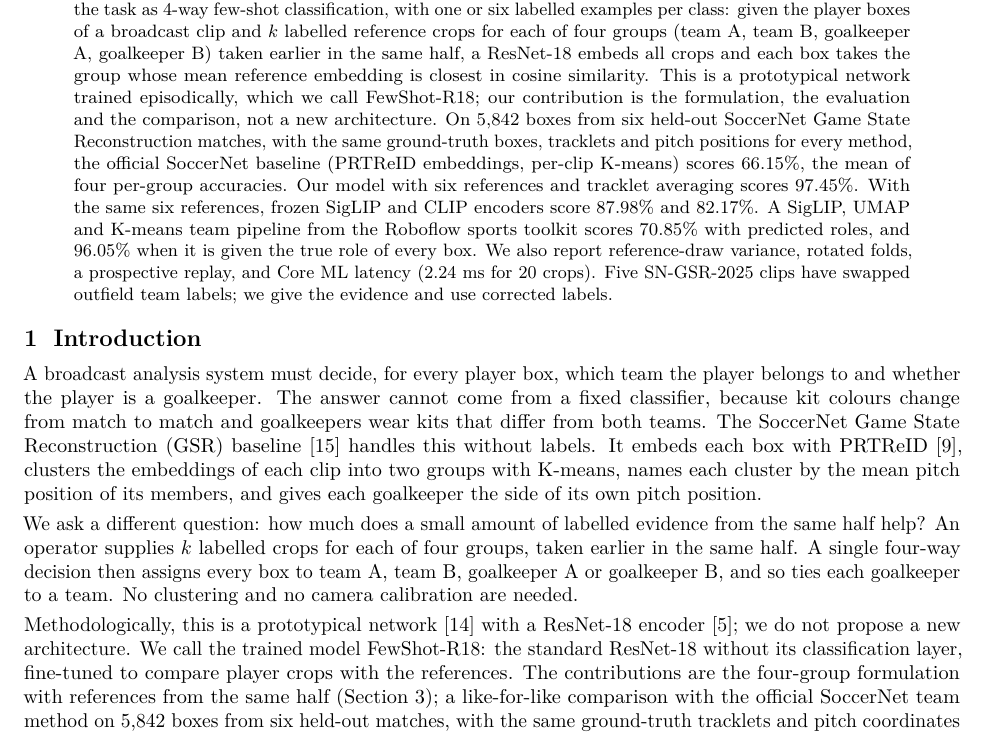
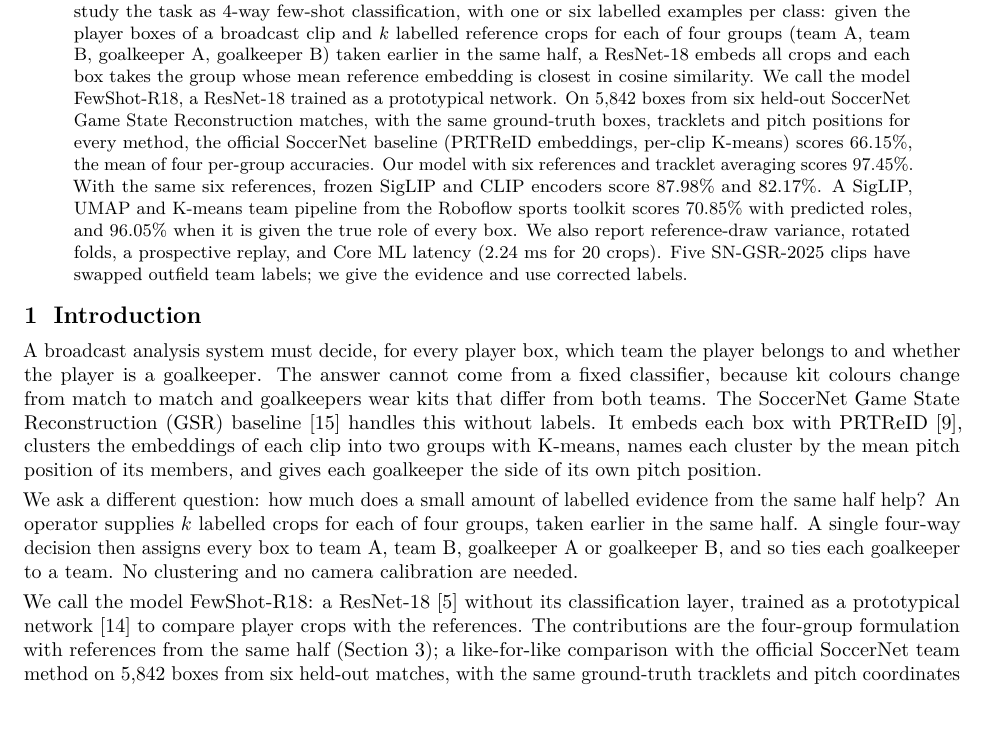
Before and after one commit to Hmenez3s/few-shot-team-goalkeeper-assignment, a LaTeX paper (paper/main.tex): part of page 1 of 9, cut so that both start at the same text, the shorter picture padded with empty space. Compiled offline with pdfLaTeX.

Commit message:
docs(paper): state the model directly without hedging

```diff
--- a/paper/main.tex
+++ b/paper/main.tex
@@ -32,7 +32,7 @@
 \maketitle
 
 \begin{abstract}
-Kit colours change every match, so a fixed classifier cannot assign football players to teams. We study the task as 4-way few-shot classification, with one or six labelled examples per class: given the player boxes of a broadcast clip and $k$ labelled reference crops for each of four groups (team A, team B, goalkeeper A, goalkeeper B) taken earlier in the same half, a ResNet-18 embeds all crops and each box takes the group whose mean reference embedding is closest in cosine similarity. This is a prototypical network trained episodically, which we call FewShot-R18; our contribution is the formulation, the evaluation and the comparison, not a new architecture. On 5,842 boxes from six held-out SoccerNet Game State Reconstruction matches, with the same ground-truth boxes, tracklets and pitch positions for every method, the official SoccerNet baseline (PRTReID embeddings, per-clip K-means) scores 66.15\%, the mean of four per-group accuracies. Our model with six references and tracklet averaging scores 97.45\%. With the same six references, frozen SigLIP and CLIP encoders score 87.98\% and 82.17\%. A SigLIP, UMAP and K-means team pipeline from the Roboflow sports toolkit scores 70.85\% with predicted roles, and 96.05\% when it is given the true role of every box. We also report reference-draw variance, rotated folds, a prospective replay, and Core ML latency (2.24 ms for 20 crops). Five SN-GSR-2025 clips have swapped outfield team labels; we give the evidence and use corrected labels.
+Kit colours change every match, so a fixed classifier cannot assign football players to teams. We study the task as 4-way few-shot classification, with one or six labelled examples per class: given the player boxes of a broadcast clip and $k$ labelled reference crops for each of four groups (team A, team B, goalkeeper A, goalkeeper B) taken earlier in the same half, a ResNet-18 embeds all crops and each box takes the group whose mean reference embedding is closest in cosine similarity. We call the model FewShot-R18, a ResNet-18 trained as a prototypical network. On 5,842 boxes from six held-out SoccerNet Game State Reconstruction matches, with the same ground-truth boxes, tracklets and pitch positions for every method, the official SoccerNet baseline (PRTReID embeddings, per-clip K-means) scores 66.15\%, the mean of four per-group accuracies. Our model with six references and tracklet averaging scores 97.45\%. With the same six references, frozen SigLIP and CLIP encoders score 87.98\% and 82.17\%. A SigLIP, UMAP and K-means team pipeline from the Roboflow sports toolkit scores 70.85\% with predicted roles, and 96.05\% when it is given the true role of every box. We also report reference-draw variance, rotated folds, a prospective replay, and Core ML latency (2.24 ms for 20 crops). Five SN-GSR-2025 clips have swapped outfield team labels; we give the evidence and use corrected labels.
 \end{abstract}
 
 \section{Introduction}
@@ -41,7 +41,7 @@ A broadcast analysis system must decide, for every player box, which team the pl
 
 We ask a different question: how much does a small amount of labelled evidence from the same half help? An operator supplies $k$ labelled crops for each of four groups, taken earlier in the same half. A single four-way decision then assigns every box to team A, team B, goalkeeper A or goalkeeper B, and so ties each goalkeeper to a team. No clustering and no camera calibration are needed.
 
-Methodologically, this is a prototypical network~\cite{snell2017prototypical} with a ResNet-18 encoder~\cite{he2016resnet}; we do not propose a new architecture. We call the trained model FewShot-R18: the standard ResNet-18 without its classification layer, fine-tuned to compare player crops with the references. The contributions are the four-group formulation with references from the same half (Section~\ref{sec:method}); a like-for-like comparison with the official SoccerNet team method on 5,842 boxes from six held-out matches, with the same ground-truth tracklets and pitch coordinates for both, extended to frozen SigLIP and CLIP encoders and to the Roboflow team pipeline (Section~\ref{sec:results}); an evaluation of reference choice, seeds, held-out matches, prospective use and box overlap (Sections~\ref{sec:variance}--\ref{sec:errors}); and the finding that five clips of SN-GSR-2025 have swapped outfield team labels (Section~\ref{sec:audit}). Code, checkpoints, results and the label audit are released as version 1.4 at \url{https://github.com/Hmenez3s/four-reference-team-classifier/tree/v1.4}.
+We call the model FewShot-R18: a ResNet-18~\cite{he2016resnet} without its classification layer, trained as a prototypical network~\cite{snell2017prototypical} to compare player crops with the references. The contributions are the four-group formulation with references from the same half (Section~\ref{sec:method}); a like-for-like comparison with the official SoccerNet team method on 5,842 boxes from six held-out matches, with the same ground-truth tracklets and pitch coordinates for both, extended to frozen SigLIP and CLIP encoders and to the Roboflow team pipeline (Section~\ref{sec:results}); an evaluation of reference choice, seeds, held-out matches, prospective use and box overlap (Sections~\ref{sec:variance}--\ref{sec:errors}); and the finding that five clips of SN-GSR-2025 have swapped outfield team labels (Section~\ref{sec:audit}). Code, checkpoints, results and the label audit are released as version 1.4 at \url{https://github.com/Hmenez3s/four-reference-team-classifier/tree/v1.4}.
 
 \section{Related work}
 
```
Also changed, not shown: paper/main.pdf, paper/main.tex (2 more changed lines).
